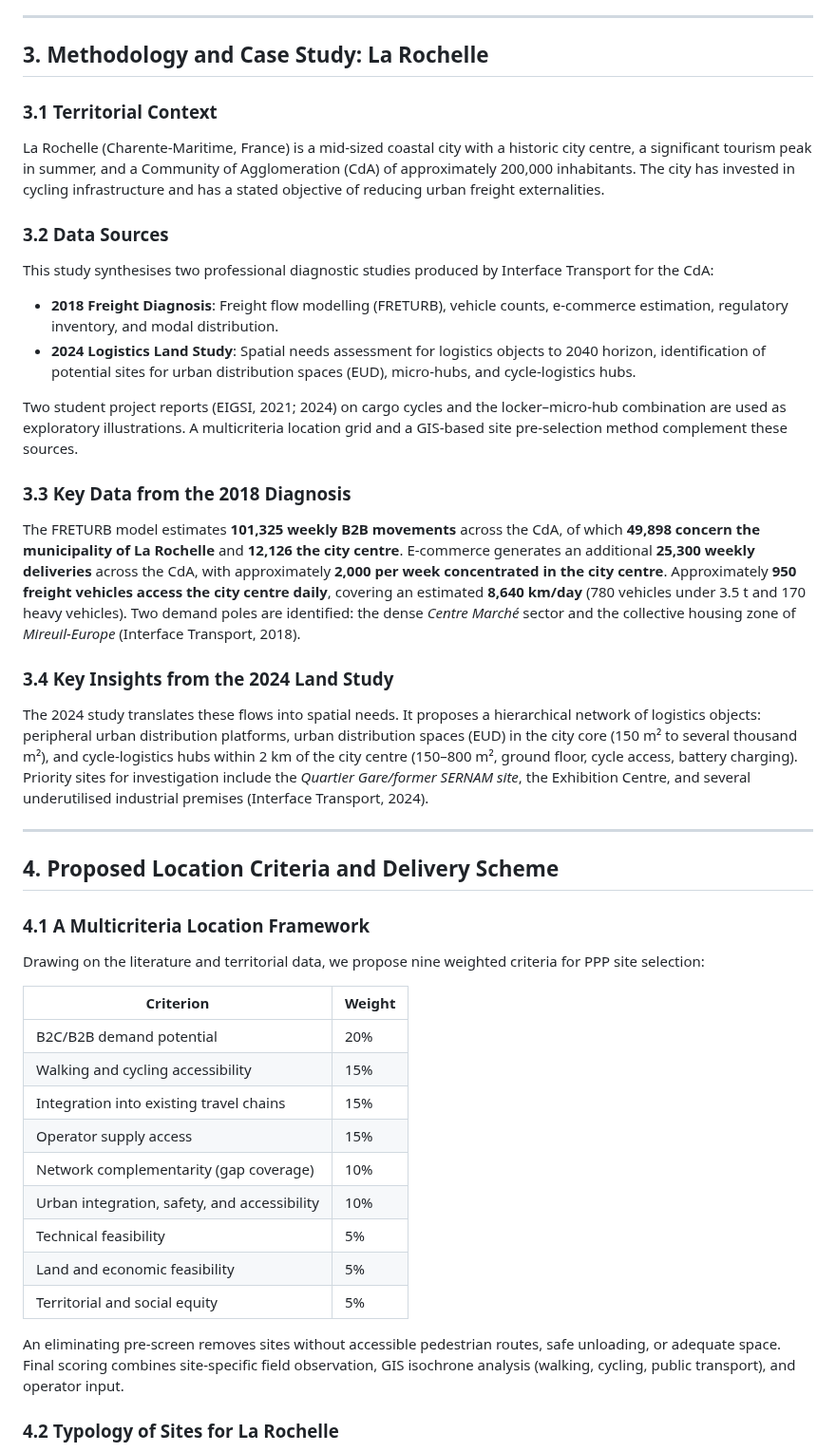
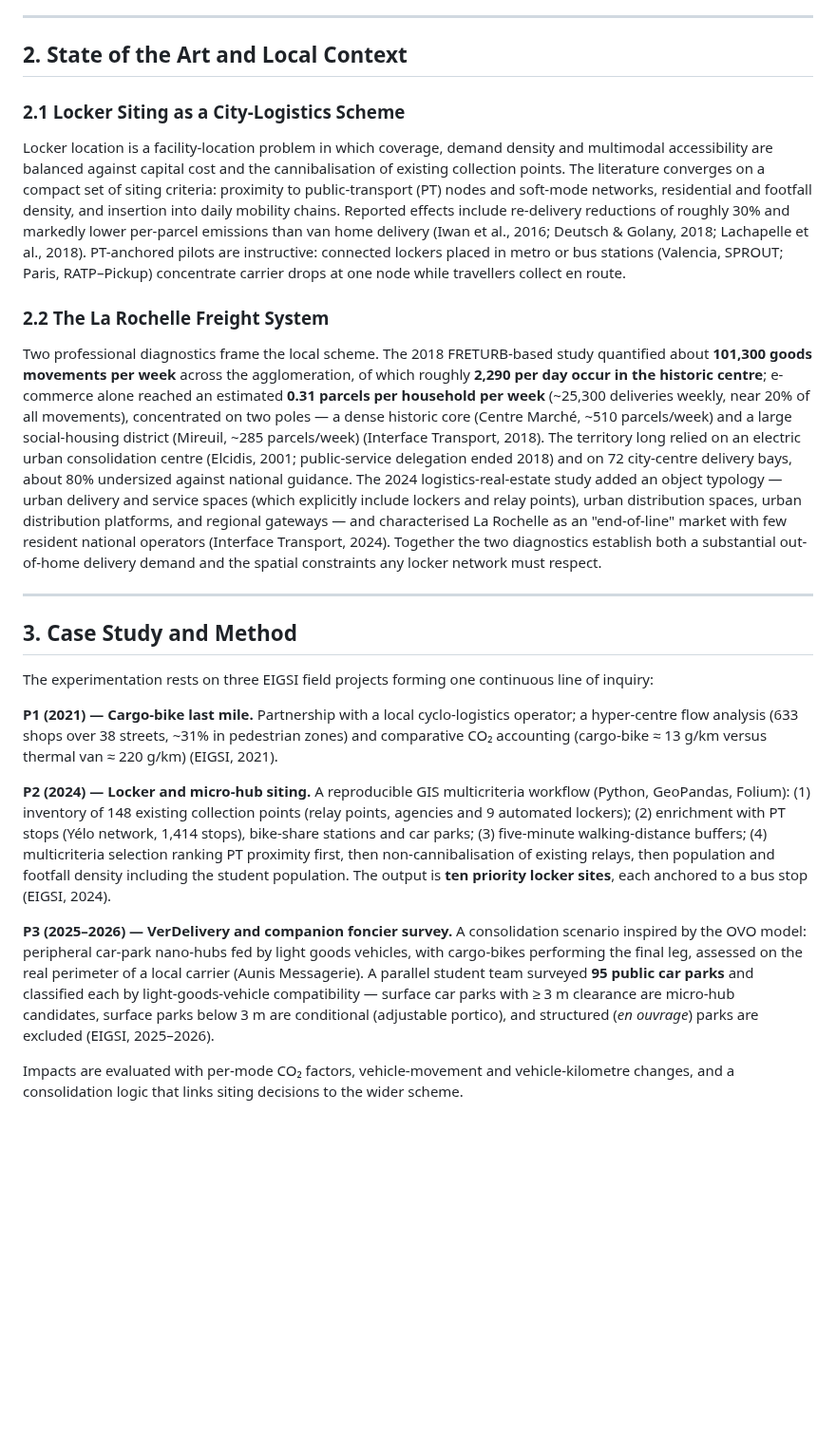
Before and after one commit to graindorge-dev/claude_testv2, a Markdown page: articles/city_logistics_lockers_la_rochelle.md, the part around one of its changes. Shown at 95% size. Drawn GitHub-style; blank space fills up the shorter version.

```diff
--- a/articles/city_logistics_lockers_la_rochelle.md
+++ b/articles/city_logistics_lockers_la_rochelle.md
@@ -44,50 +24,27 @@ Katsela et al. (2022), analysing 17 micro-hub cases in Europe and North America,
 
 ---
 
-## 3. Methodology and Case Study: La Rochelle
+## 2. State of the Art and Local Context
 
-### 3.1 Territorial Context
+### 2.1 Locker Siting as a City-Logistics Scheme
 
-La Rochelle (Charente-Maritime, France) is a mid-sized coastal city with a historic city centre, a significant tourism peak in summer, and a Community of Agglomeration (CdA) of approximately 200,000 inhabitants. The city has invested in cycling infrastructure and has a stated objective of reducing urban freight externalities.
+Locker location is a facility-location problem in which coverage, demand density and multimodal accessibility are balanced against capital cost and the cannibalisation of existing collection points. The literature converges on a compact set of siting criteria: proximity to public-transport (PT) nodes and soft-mode networks, residential and footfall density, and insertion into daily mobility chains. Reported effects include re-delivery reductions of roughly 30% and markedly lower per-parcel emissions than van home delivery (Iwan et al., 2016; Deutsch & Golany, 2018; Lachapelle et al., 2018). PT-anchored pilots are instructive: connected lockers placed in metro or bus stations (Valencia, SPROUT; Paris, RATP–Pickup) concentrate carrier drops at one node while travellers collect en route.
 
-### 3.2 Data Sources
+### 2.2 The La Rochelle Freight System
 
-This study synthesises two professional diagnostic studies produced by Interface Transport for the CdA:
-
-- **2018 Freight Diagnosis**: Freight flow modelling (FRETURB), vehicle counts, e-commerce estimation, regulatory inventory, and modal distribution.
-- **2024 Logistics Land Study**: Spatial needs assessment for logistics objects to 2040 horizon, identification of potential sites for urban distribution spaces (EUD), micro-hubs, and cycle-logistics hubs.
-
-Two student project reports (EIGSI, 2021; 2024) on cargo cycles and the locker–micro-hub combination are used as exploratory illustrations. A multicriteria location grid and a GIS-based site pre-selection method complement these sources.
-
-### 3.3 Key Data from the 2018 Diagnosis
-
-The FRETURB model estimates **101,325 weekly B2B movements** across the CdA, of which **49,898 concern the municipality of La Rochelle** and **12,126 the city centre**. E-commerce generates an additional **25,300 weekly deliveries** across the CdA, with approximately **2,000 per week concentrated in the city centre**. Approximately **950 freight vehicles access the city centre daily**, covering an estimated **8,640 km/day** (780 vehicles under 3.5 t and 170 heavy vehicles). Two demand poles are identified: the dense *Centre Marché* sector and the collective housing zone of *Mireuil-Europe* (Interface Transport, 2018).
-
-### 3.4 Key Insights from the 2024 Land Study
-
-The 2024 study translates these flows into spatial needs. It proposes a hierarchical network of logistics objects: peripheral urban distribution platforms, urban distribution spaces (EUD) in the city core (150 m² to several thousand m²), and cycle-logistics hubs within 2 km of the city centre (150–800 m², ground floor, cycle access, battery charging). Priority sites for investigation include the *Quartier Gare/former SERNAM site*, the Exhibition Centre, and several underutilised industrial premises (Interface Transport, 2024).
+Two professional diagnostics frame the local scheme. The 2018 FRETURB-based study quantified about **101,300 goods movements per week** across the agglomeration, of which roughly **2,290 per day occur in the historic centre**; e-commerce alone reached an estimated **0.31 parcels per household per week** (~25,300 deliveries weekly, near 20% of all movements), concentrated on two poles — a dense historic core (Centre Marché, ~510 parcels/week) and a large social-housing district (Mireuil, ~285 parcels/week) (Interface Transport, 2018). The territory long relied on an electric urban consolidation centre (Elcidis, 2001; public-service delegation ended 2018) and on 72 city-centre delivery bays, about 80% undersized against national guidance. The 2024 logistics-real-estate study added an object typology — urban delivery and service spaces (which explicitly include lockers and relay points), urban distribution spaces, urban distribution platforms, and regional gateways — and characterised La Rochelle as an "end-of-line" market with few resident national operators (Interface Transport, 2024). Together the two diagnostics establish both a substantial out-of-home delivery demand and the spatial constraints any locker network must respect.
 
 ---
 
-## 4. Proposed Location Criteria and Delivery Scheme
+## 3. Case Study and Method
 
-### 4.1 A Multicriteria Location Framework
+The experimentation rests on three EIGSI field projects forming one continuous line of inquiry:
 
-Drawing on the literature and territorial data, we propose nine weighted criteria for PPP site selection:
+**P1 (2021) — Cargo-bike last mile.** Partnership with a local cyclo-logistics operator; a hyper-centre flow analysis (633 shops over 38 streets, ~31% in pedestrian zones) and comparative CO₂ accounting (cargo-bike ≈ 13 g/km versus thermal van ≈ 220 g/km) (EIGSI, 2021).
 
-| Criterion | Weight |
-|-----------|--------|
-| B2C/B2B demand potential | 20% |
-| Walking and cycling accessibility | 15% |
-| Integration into existing travel chains | 15% |
-| Operator supply access | 15% |
-| Network complementarity (gap coverage) | 10% |
-| Urban integration, safety, and accessibility | 10% |
-| Technical feasibility | 5% |
-| Land and economic feasibility | 5% |
-| Territorial and social equity | 5% |
+**P2 (2024) — Locker and micro-hub siting.** A reproducible GIS multicriteria workflow (Python, GeoPandas, Folium): (1) inventory of 148 existing collection points (relay points, agencies and 9 automated lockers); (2) enrichment with PT stops (Yélo network, 1,414 stops), bike-share stations and car parks; (3) five-minute walking-distance buffers; (4) multicriteria selection ranking PT proximity first, then non-cannibalisation of existing relays, then population and footfall density including the student population. The output is **ten priority locker sites**, each anchored to a bus stop (EIGSI, 2024).
 
-An eliminating pre-screen removes sites without accessible pedestrian routes, safe unloading, or adequate space. Final scoring combines site-specific field observation, GIS isochrone analysis (walking, cycling, public transport), and operator input.
+**P3 (2025–2026) — VerDelivery and companion foncier survey.** A consolidation scenario inspired by the OVO model: peripheral car-park nano-hubs fed by light goods vehicles, with cargo-bikes performing the final leg, assessed on the real perimeter of a local carrier (Aunis Messagerie). A parallel student team surveyed **95 public car parks** and classified each by light-goods-vehicle compatibility — surface car parks with ≥ 3 m clearance are micro-hub candidates, surface parks below 3 m are conditional (adjustable portico), and structured (*en ouvrage*) parks are excluded (EIGSI, 2025–2026).
 
-### 4.2 Typology of Sites for La Rochelle
+Impacts are evaluated with per-mode CO₂ factors, vehicle-movement and vehicle-kilometre changes, and a consolidation logic that links siting decisions to the wider scheme.
 
```
Also changed, not shown: other parts of articles/city_logistics_lockers_la_rochelle.md (+79 -83 lines), lab/prompt_log.md (+10 -0 lines), figures/png/locker_microhub_la_rochelle.png (added), 3 other files.
